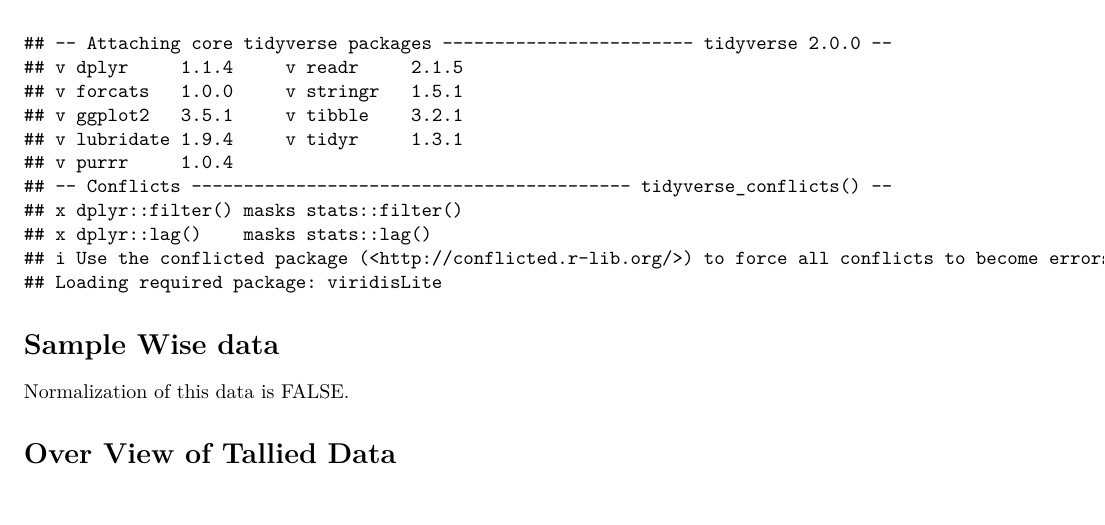
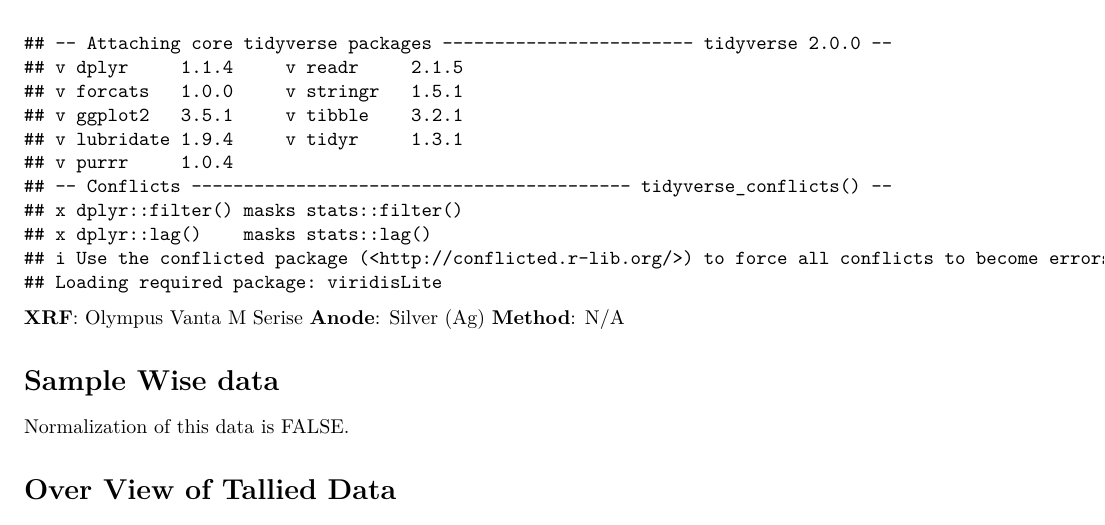
Before and after one commit to karan3242/XRF_data_parser, an R Markdown document (xrf_parser/report.Rmd): part of the page, cut so that both start at the same text. Rendered offline with R 4.5, knitr and Pandoc, then LaTeX, with nearby package versions; some code elsewhere in the file could not run offline.

Commit message:
Some minor updates to XRF reprot

````diff
--- a/xrf_parser/report.Rmd
+++ b/xrf_parser/report.Rmd
@@ -20,6 +20,9 @@ items <- sort(unique(unlist(data$id)))
 
 ```
 
+**XRF**:    Olympus Vanta M Serise
+**Anode**: Silver (Ag)
+**Method**: N/A
 
 # Sample Wise data
 
````
